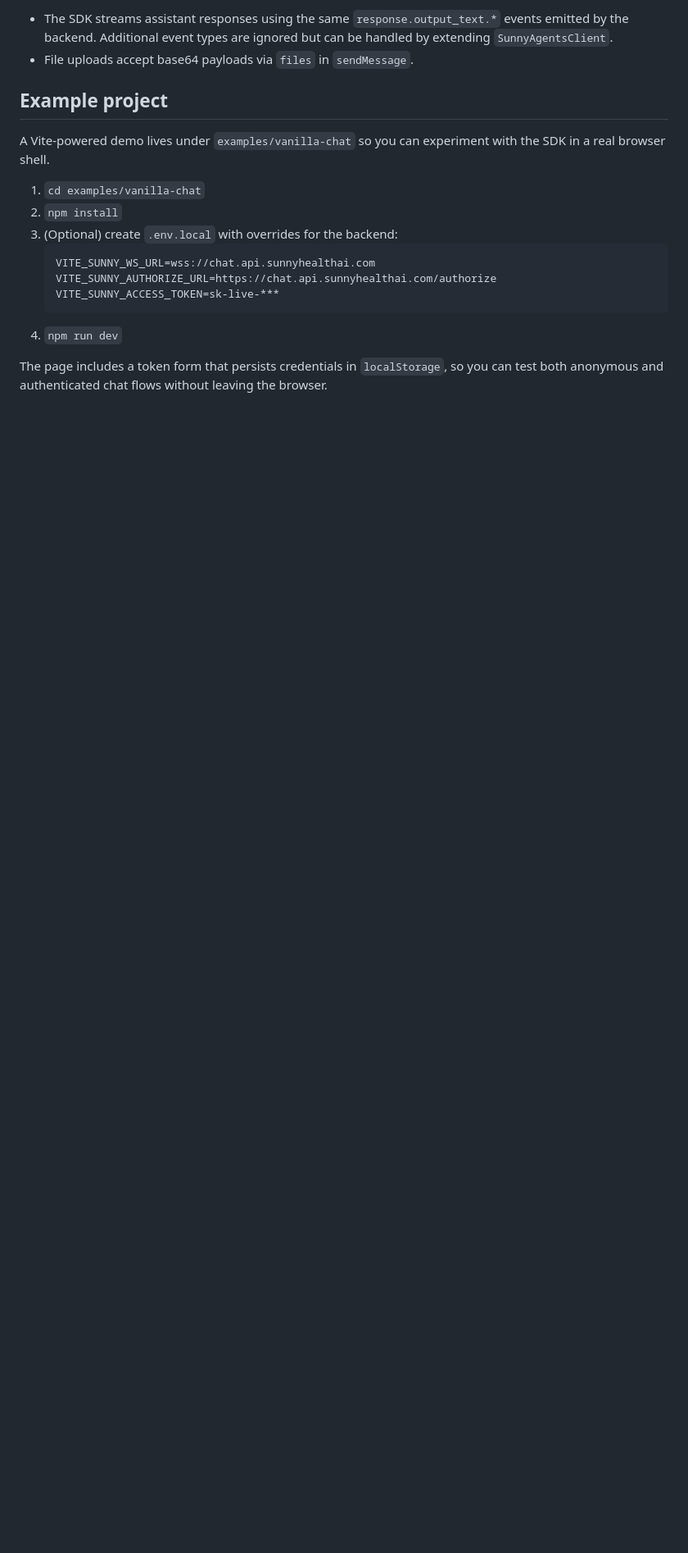
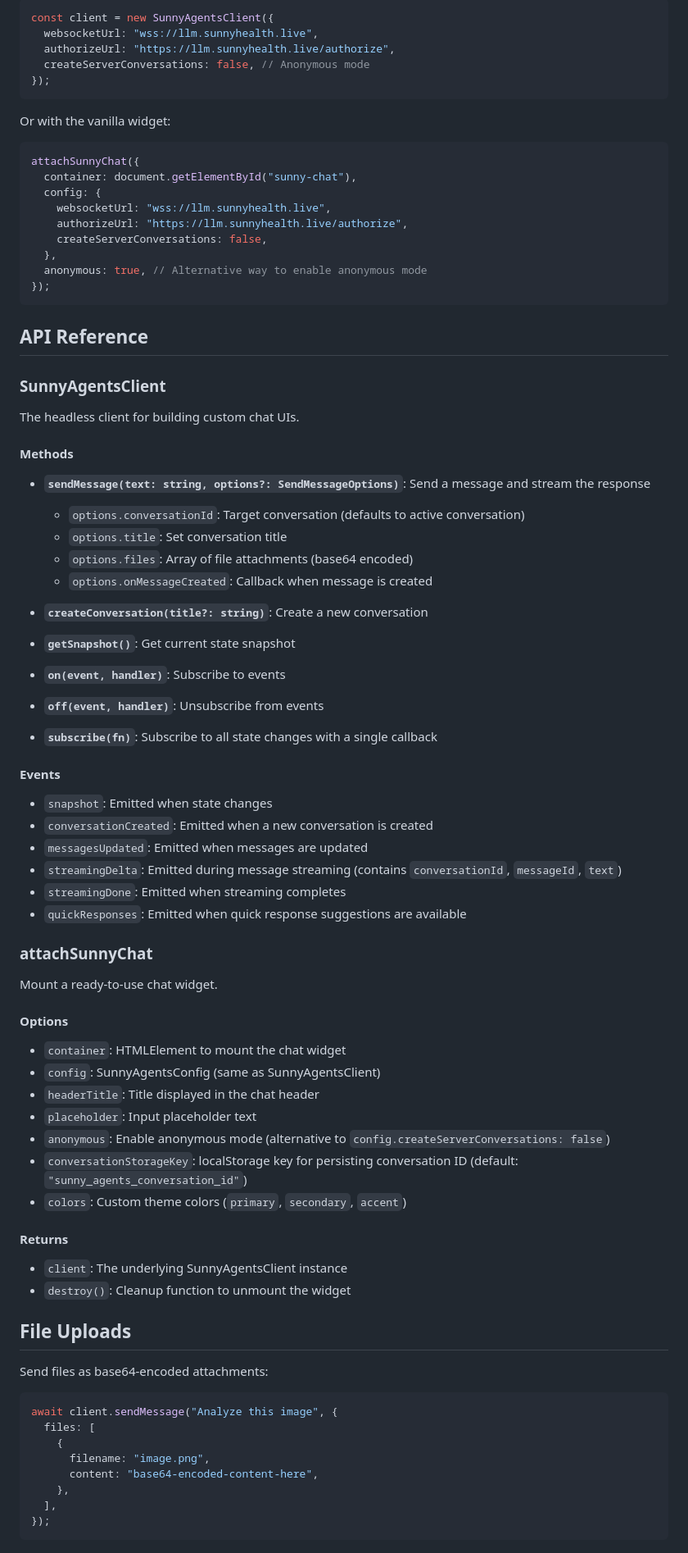
Before and after one commit to sunnyhealthai/sunny-agents-sdk, a Markdown page: README.md, the part around the change printed below. Shown: that part at 82% size. Drawn GitHub-style; blank space fills up the shorter version.

Commit message:
chore(README): revise installation instructions and enhance quick start guide

````diff
--- a/README.md
+++ b/README.md
@@ -66,19 +92,90 @@ If you want a ready-made UI without React, mount the vanilla widget:
 
-- The SDK streams assistant responses using the same `response.output_text.*` events emitted by the backend. Additional event types are ignored but can be handled by extending `SunnyAgentsClient`.
-- File uploads accept base64 payloads via `files` in `sendMessage`.
+```ts
+const client = new SunnyAgentsClient({
+  websocketUrl: "wss://llm.sunnyhealth.live",
+  authorizeUrl: "https://llm.sunnyhealth.live/authorize",
+  createServerConversations: false, // Anonymous mode
+});
+```
 
-## Example project
+Or with the vanilla widget:
 
-A Vite-powered demo lives under `examples/vanilla-chat` so you can experiment with the SDK in a real browser shell.
+```ts
+attachSunnyChat({
+  container: document.getElementById("sunny-chat"),
+  config: {
+    websocketUrl: "wss://llm.sunnyhealth.live",
+    authorizeUrl: "https://llm.sunnyhealth.live/authorize",
+    createServerConversations: false,
+  },
+  anonymous: true, // Alternative way to enable anonymous mode
+});
+```
 
-1. `cd examples/vanilla-chat`
-2. `npm install`
-3. (Optional) create `.env.local` with overrides for the backend:
-   ```
-   VITE_SUNNY_WS_URL=wss://chat.api.sunnyhealthai.com
-   VITE_SUNNY_AUTHORIZE_URL=https://chat.api.sunnyhealthai.com/authorize
-   VITE_SUNNY_ACCESS_TOKEN=sk-live-***
-   ```
-4. `npm run dev`
+## API Reference
 
-The page includes a token form that persists credentials in `localStorage`, so you can test both anonymous and authenticated chat flows without leaving the browser.
+### SunnyAgentsClient
+
+The headless client for building custom chat UIs.
+
+#### Methods
+
+- **`sendMessage(text: string, options?: SendMessageOptions)`**: Send a message and stream the response
+
+  - `options.conversationId`: Target conversation (defaults to active conversation)
+  - `options.title`: Set conversation title
+  - `options.files`: Array of file attachments (base64 encoded)
+  - `options.onMessageCreated`: Callback when message is created
+
+- **`createConversation(title?: string)`**: Create a new conversation
+
+- **`getSnapshot()`**: Get current state snapshot
+
+- **`on(event, handler)`**: Subscribe to events
+- **`off(event, handler)`**: Unsubscribe from events
+
+- **`subscribe(fn)`**: Subscribe to all state changes with a single callback
+
+#### Events
+
+- `snapshot`: Emitted when state changes
+- `conversationCreated`: Emitted when a new conversation is created
+- `messagesUpdated`: Emitted when messages are updated
+- `streamingDelta`: Emitted during message streaming (contains `conversationId`, `messageId`, `text`)
+- `streamingDone`: Emitted when streaming completes
+- `quickResponses`: Emitted when quick response suggestions are available
+
+### attachSunnyChat
+
+Mount a ready-to-use chat widget.
+
+#### Options
+
+- `container`: HTMLElement to mount the chat widget
+- `config`: SunnyAgentsConfig (same as SunnyAgentsClient)
+- `headerTitle`: Title displayed in the chat header
+- `placeholder`: Input placeholder text
+- `anonymous`: Enable anonymous mode (alternative to `config.createServerConversations: false`)
+- `conversationStorageKey`: localStorage key for persisting conversation ID (default: `"sunny_agents_conversation_id"`)
+- `colors`: Custom theme colors (`primary`, `secondary`, `accent`)
+
+#### Returns
+
+- `client`: The underlying SunnyAgentsClient instance
+- `destroy()`: Cleanup function to unmount the widget
+
+## File Uploads
+
+Send files as base64-encoded attachments:
+
+```ts
+await client.sendMessage("Analyze this image", {
+  files: [
+    {
+      filename: "image.png",
+      content: "base64-encoded-content-here",
+    },
+  ],
+});
+```
+
````
Also changed, not shown: other parts of README.md (+89 -42 lines).
